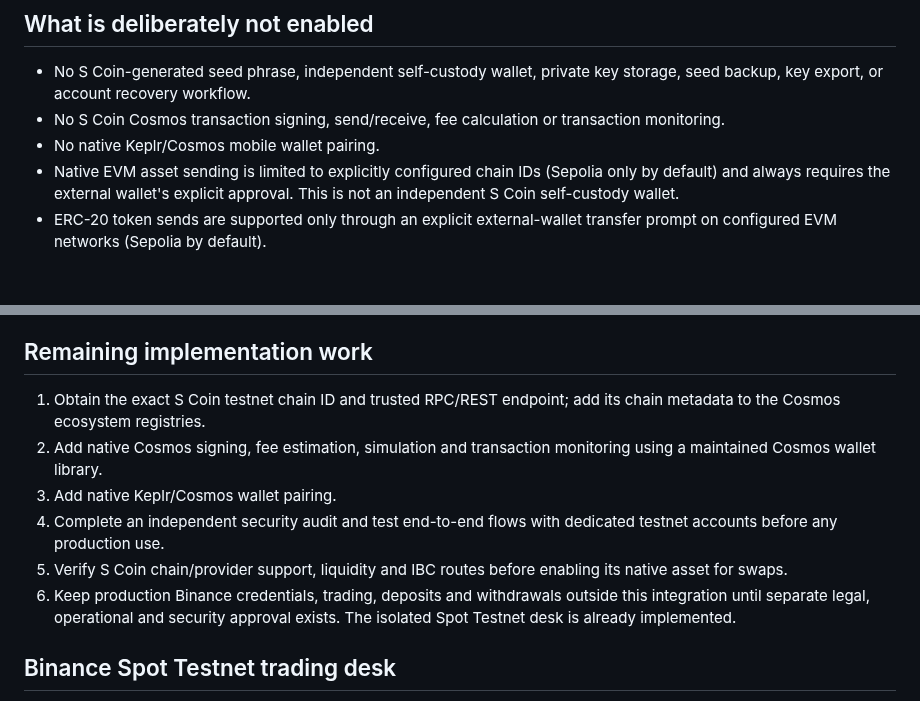
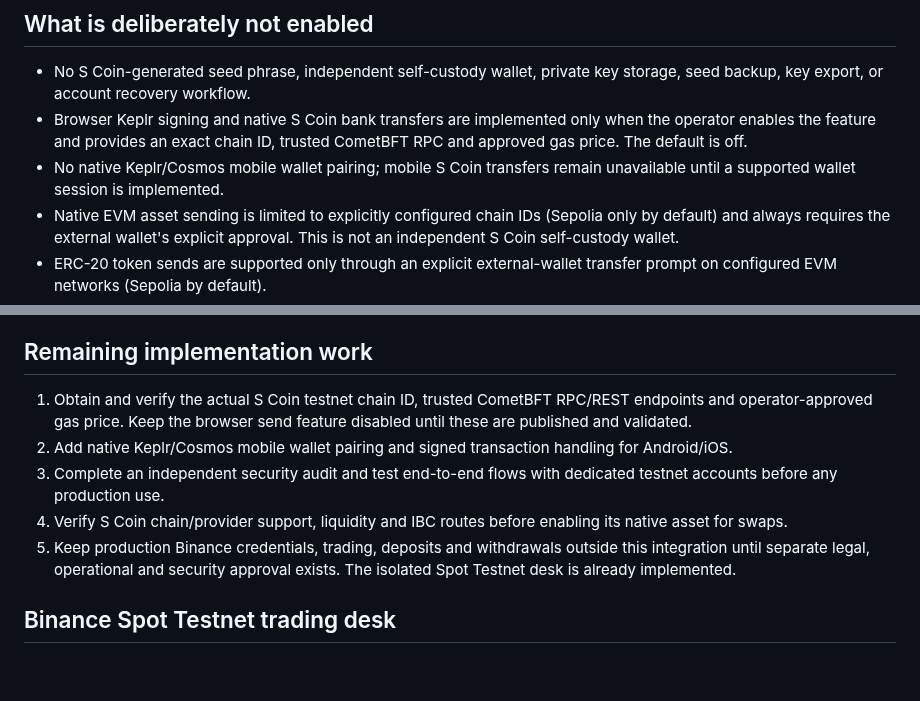
Before and after one commit to ahumuzad077-design/S-coin, a Markdown page: docs/wallet-and-exchange-integration.md, 2 parts joined by grey strips. GitHub-like rendering; blank space fills up the shorter version.

Commit message:
docs(cosmos): clarify web send and native mobile limitations

```diff
--- a/docs/wallet-and-exchange-integration.md
+++ b/docs/wallet-and-exchange-integration.md
@@ -181,9 +181,11 @@ HTTPS, monitoring and abuse controls.
 
 - No S Coin-generated seed phrase, independent self-custody wallet, private
   key storage, seed backup, key export, or account recovery workflow.
-- No S Coin Cosmos transaction signing, send/receive, fee calculation or
-  transaction monitoring.
-- No native Keplr/Cosmos mobile wallet pairing.
+- Browser Keplr signing and native S Coin bank transfers are implemented only
+  when the operator enables the feature and provides an exact chain ID, trusted
+  CometBFT RPC and approved gas price. The default is off.
+- No native Keplr/Cosmos mobile wallet pairing; mobile S Coin transfers remain
+  unavailable until a supported wallet session is implemented.
 - Native EVM asset sending is limited to explicitly configured chain IDs
   (Sepolia only by default) and always requires the external wallet's explicit
   approval. This is not an independent S Coin self-custody wallet.
@@ -268,16 +270,16 @@ Before customer funds or fiat rails are enabled:
 
 ## Remaining implementation work
 
-1. Obtain the exact S Coin testnet chain ID and trusted RPC/REST endpoint; add
-   its chain metadata to the Cosmos ecosystem registries.
-2. Add native Cosmos signing, fee estimation, simulation and transaction
-   monitoring using a maintained Cosmos wallet library.
-3. Add native Keplr/Cosmos wallet pairing.
-4. Complete an independent security audit and test end-to-end flows with
+1. Obtain and verify the actual S Coin testnet chain ID, trusted CometBFT
+   RPC/REST endpoints and operator-approved gas price. Keep the browser send
+   feature disabled until these are published and validated.
+2. Add native Keplr/Cosmos mobile wallet pairing and signed transaction
+   handling for Android/iOS.
+3. Complete an independent security audit and test end-to-end flows with
    dedicated testnet accounts before any production use.
-5. Verify S Coin chain/provider support, liquidity and IBC routes before
+4. Verify S Coin chain/provider support, liquidity and IBC routes before
    enabling its native asset for swaps.
-6. Keep production Binance credentials, trading, deposits and withdrawals
+5. Keep production Binance credentials, trading, deposits and withdrawals
    outside this integration until separate legal, operational and security
    approval exists. The isolated Spot Testnet desk is already implemented.
 
```
